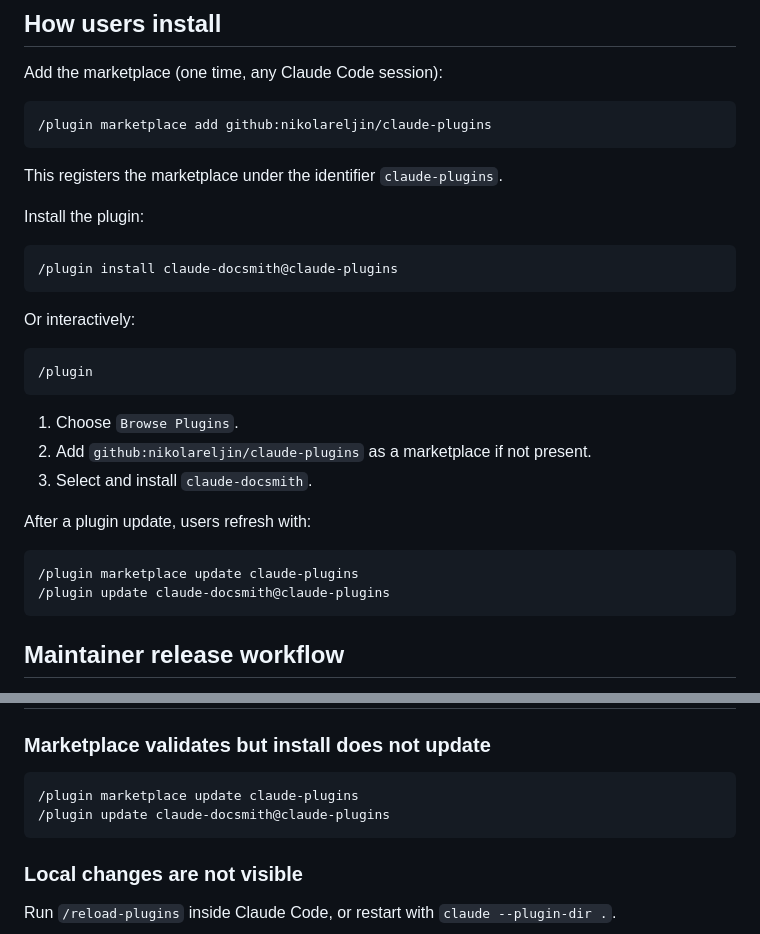
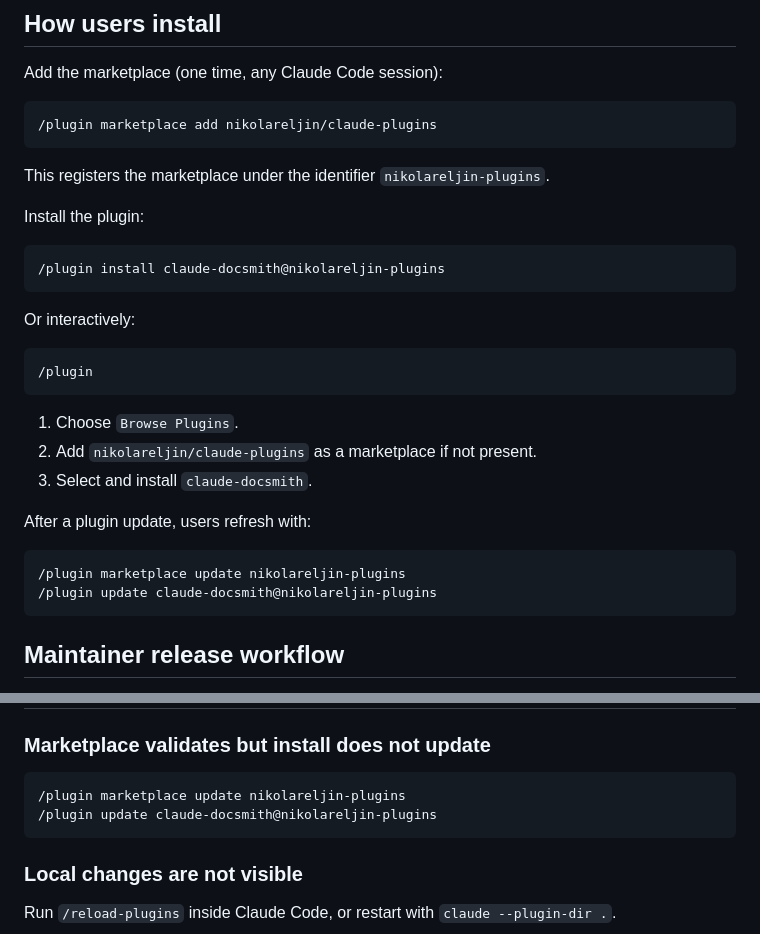
Before and after one commit to nikolareljin/claude-docsmith, a Markdown page: docs/publishing.md, 2 parts joined by grey strips. Drawn GitHub-style.

Commit message:
fix: correct marketplace identifier to nikolareljin-plugins
marketplace.json defines name as 'nikolareljin-plugins'.
- Remove github: prefix from marketplace add command
- Replace @claude-plugins with @nikolareljin-plugins everywhere
- Update identifier note in publishing.md

````diff
--- a/docs/publishing.md
+++ b/docs/publishing.md
@@ -21,15 +21,15 @@ Publishing a new version is a branch, bump, PR, merge, and tag cycle.
 Add the marketplace (one time, any Claude Code session):
 
 ```
-/plugin marketplace add github:nikolareljin/claude-plugins
+/plugin marketplace add nikolareljin/claude-plugins
 ```
 
-This registers the marketplace under the identifier `claude-plugins`.
+This registers the marketplace under the identifier `nikolareljin-plugins`.
 
 Install the plugin:
 
 ```
-/plugin install claude-docsmith@claude-plugins
+/plugin install claude-docsmith@nikolareljin-plugins
 ```
 
 Or interactively:
@@ -39,14 +39,14 @@ Or interactively:
 ```
 
 1. Choose `Browse Plugins`.
-2. Add `github:nikolareljin/claude-plugins` as a marketplace if not present.
+2. Add `nikolareljin/claude-plugins` as a marketplace if not present.
 3. Select and install `claude-docsmith`.
 
 After a plugin update, users refresh with:
 
 ```
-/plugin marketplace update claude-plugins
-/plugin update claude-docsmith@claude-plugins
+/plugin marketplace update nikolareljin-plugins
+/plugin update claude-docsmith@nikolareljin-plugins
 ```
 
 ## Maintainer release workflow
@@ -132,8 +132,8 @@ Reload changes without restarting:
 ### Marketplace validates but install does not update
 
 ```
-/plugin marketplace update claude-plugins
-/plugin update claude-docsmith@claude-plugins
+/plugin marketplace update nikolareljin-plugins
+/plugin update claude-docsmith@nikolareljin-plugins
 ```
 
 ### Local changes are not visible
````
Also changed, not shown: README.md (+5 -5 lines).
